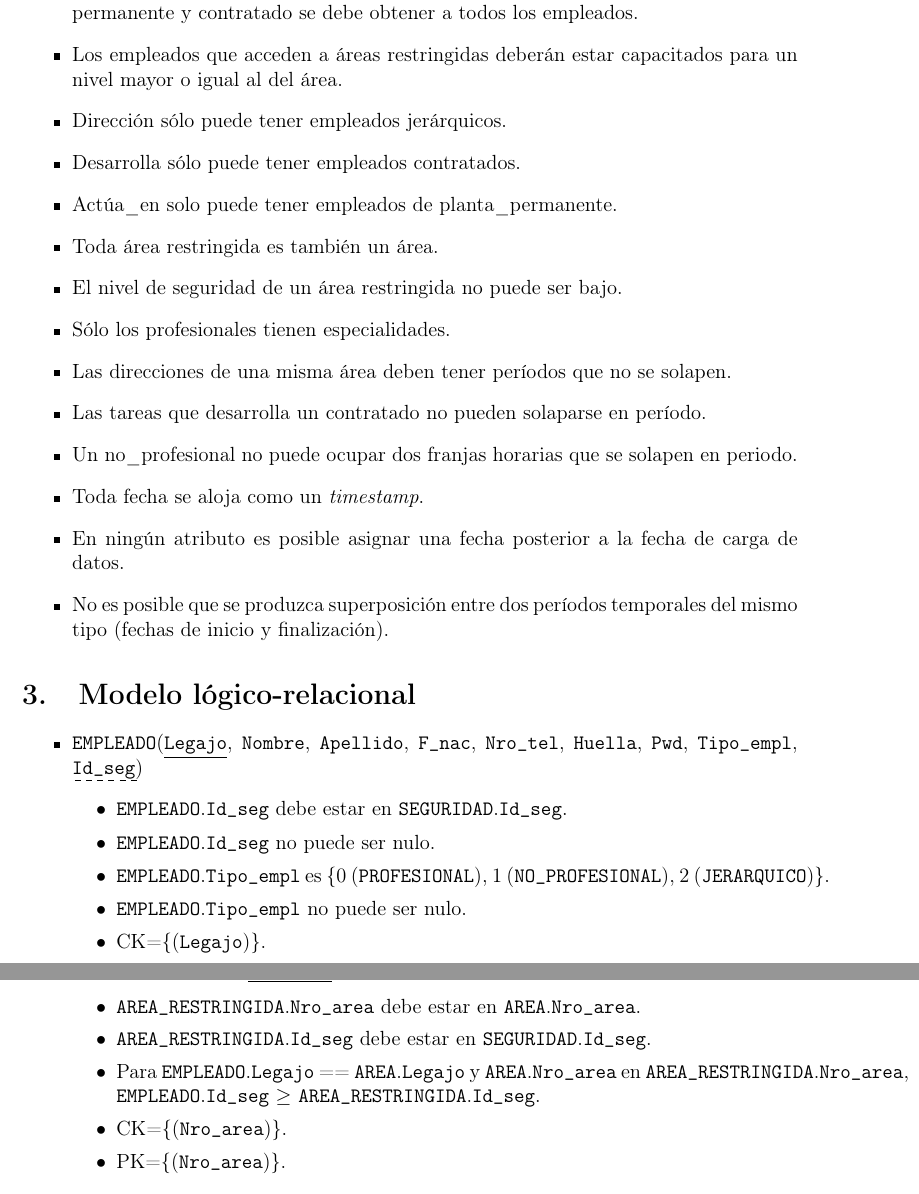
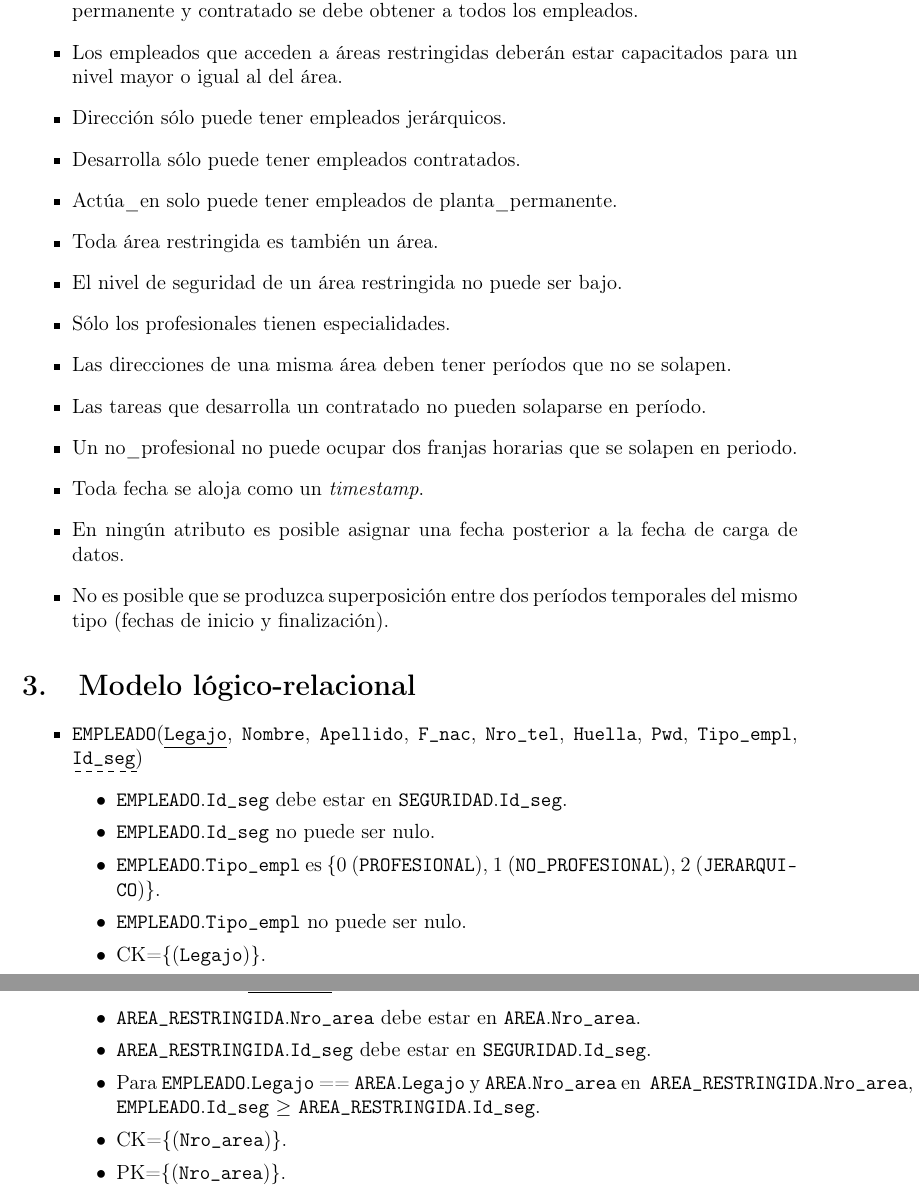
Before and after one commit to nmontesoro/latex-report, a LaTeX document (main.tex, which reads er.tex): two parts of pages 7 and 12 of 13, joined at a grey line, cut so that both start at the same text. Compiled offline with pdfLaTeX.

Commit message:
Corrijo line breaks

```diff
--- a/er.tex
+++ b/er.tex
@@ -80,7 +80,7 @@ Las restricciones sobre el esquema de la fig. \ref{fig:der} son las siguientes:
                 \ent{Seguridad}.\att{Id\_seg}.
             \item \ent{Empleado}.\att{Id\_seg} no puede ser nulo.
             \item \ent{Empleado}.\att{Tipo\_empl} es \{0 (\ent{profesional}), 1
-                    (\ent{no\_profesional}), 2 (\ent{jerarquico})\}.
+                    (\ent{no\_profesional}), 2 (\ent{jerarqui\-co})\}.
             \item \ent{Empleado}.\att{Tipo\_empl} no puede ser nulo.
             \item \CK{\att{legajo}}.
             \item \PK{\att{legajo}}.
@@ -440,7 +440,7 @@ Las restricciones sobre el esquema de la fig. \ref{fig:der} son las siguientes:
                 \item \ent{area\_restringida}.\att{id\_seg} debe estar en
                     \ent{seguridad}.\att{id\_seg}.
                 \item Para \ent{empleado}.\att{legajo} ==
-                    \ent{area}.\att{legajo} y \ent{area}.\att{nro\_area} en
+                    \ent{area}.\att{legajo} y \ent{area}.\att{nro\_area} en \-
                     \ent{area\_restringida}.\att{nro\_area},
                     \ent{empleado}.\att{id\_seg} $\geq$
                     \ent{area\_restringida}.\att{id\_seg}.
```
Also changed, not shown: er.tex (2 more changed lines).
